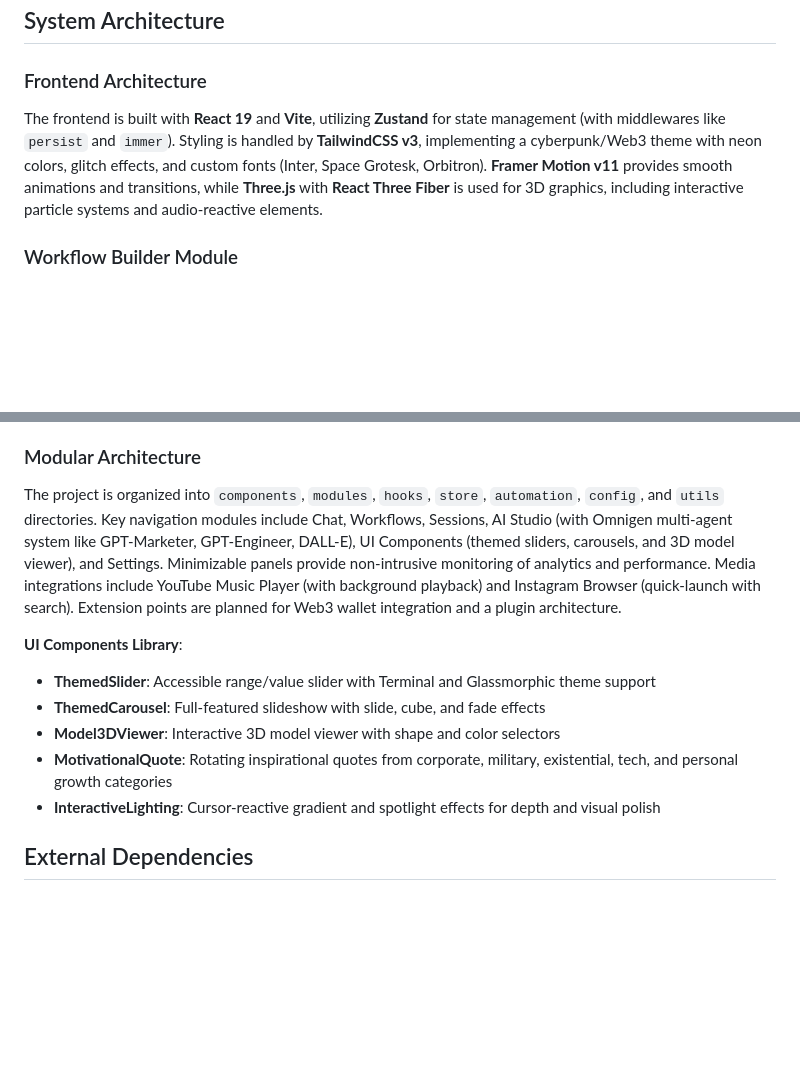
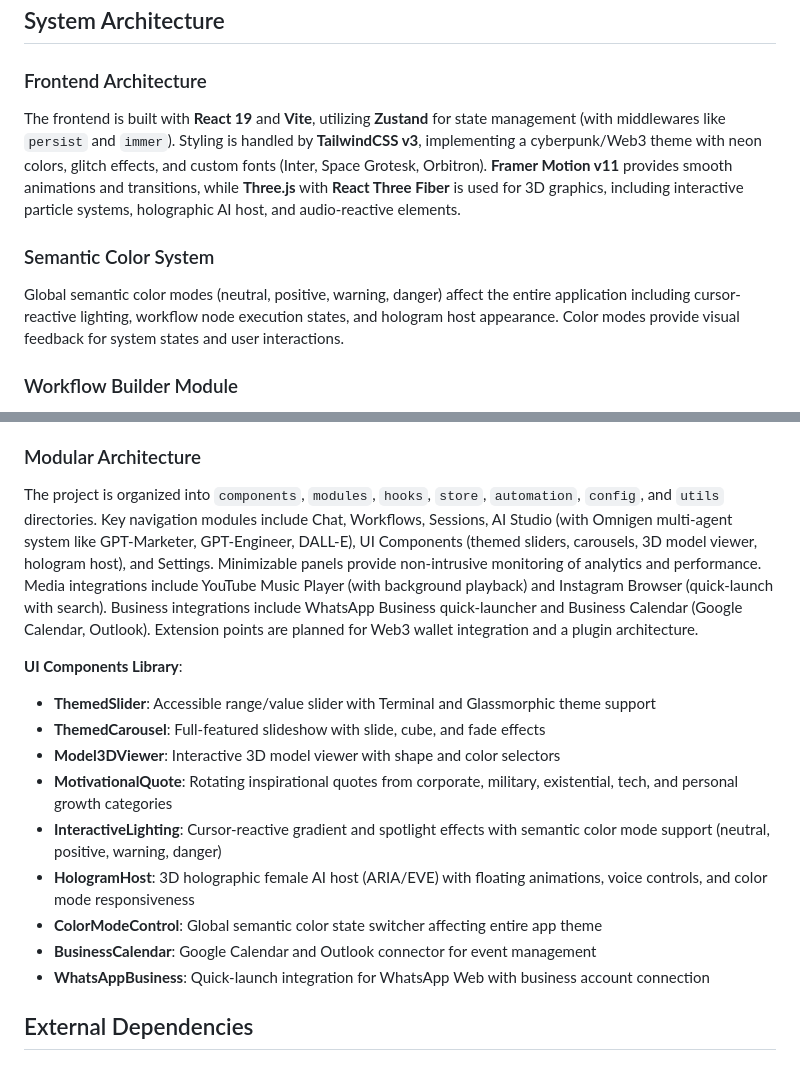
Before and after one commit to becmacc/beyflow-chat, a Markdown page: replit.md, 2 parts joined by grey strips. GitHub-like rendering; blank space fills up the shorter version.

Commit message:
Enhance user interface with holographic AI host and semantic color system
Add a holographic AI host to the frontend and implement a global semantic color system for better state visualization.

Replit-Commit-Author: Agent
Replit-Commit-Session-Id: 11cdf30a-6a28-478b-9267-0b4da238ec50
Replit-Commit-Checkpoint-Type: full_checkpoint
Replit-Commit-Screenshot-Url: https://storage.googleapis.com/screenshot-production-us-central1/017bf155-5bfa-498d-98d0-7bcf51469cb5/11cdf30a-6a28-478b-9267-0b4da238ec50/5UhWPxr

```diff
--- a/replit.md
+++ b/replit.md
@@ -9,7 +9,10 @@ Preferred communication style: Simple, everyday language.
 ## System Architecture
 
 ### Frontend Architecture
-The frontend is built with **React 19** and **Vite**, utilizing **Zustand** for state management (with middlewares like `persist` and `immer`). Styling is handled by **TailwindCSS v3**, implementing a cyberpunk/Web3 theme with neon colors, glitch effects, and custom fonts (Inter, Space Grotesk, Orbitron). **Framer Motion v11** provides smooth animations and transitions, while **Three.js** with **React Three Fiber** is used for 3D graphics, including interactive particle systems and audio-reactive elements.
+The frontend is built with **React 19** and **Vite**, utilizing **Zustand** for state management (with middlewares like `persist` and `immer`). Styling is handled by **TailwindCSS v3**, implementing a cyberpunk/Web3 theme with neon colors, glitch effects, and custom fonts (Inter, Space Grotesk, Orbitron). **Framer Motion v11** provides smooth animations and transitions, while **Three.js** with **React Three Fiber** is used for 3D graphics, including interactive particle systems, holographic AI host, and audio-reactive elements.
+
+### Semantic Color System
+Global semantic color modes (neutral, positive, warning, danger) affect the entire application including cursor-reactive lighting, workflow node execution states, and hologram host appearance. Color modes provide visual feedback for system states and user interactions.
 
 ### Workflow Builder Module
 The visual workflow builder offers a drag-and-drop canvas with 15+ node types categorized into Triggers (ChatGPT, Webhook, Schedule), Actions (Make.com, OpenAI, Gmail), and Logic (Condition, Delay, Filter). It features a functional execution engine that processes nodes, makes real API calls (OpenAI via Replit AI Integrations), displays real-time progress, and provides detailed execution logs. OpenAI integration leverages Replit AI for GPT-4o access, billed via Replit credits.
@@ -30,14 +33,18 @@ An organized PNG-based brand system, configured in `src/config/brandConfig.js`,
 Vite's esbuild, code splitting, tree shaking, and asset optimization ensure build efficiency. Runtime performance is optimized through event debouncing, animation frame throttling, efficient store subscriptions, and memoization. Custom analytics track user interactions and performance metrics.
 
 ### Modular Architecture
-The project is organized into `components`, `modules`, `hooks`, `store`, `automation`, `config`, and `utils` directories. Key navigation modules include Chat, Workflows, Sessions, AI Studio (with Omnigen multi-agent system like GPT-Marketer, GPT-Engineer, DALL-E), UI Components (themed sliders, carousels, and 3D model viewer), and Settings. Minimizable panels provide non-intrusive monitoring of analytics and performance. Media integrations include YouTube Music Player (with background playback) and Instagram Browser (quick-launch with search). Extension points are planned for Web3 wallet integration and a plugin architecture.
+The project is organized into `components`, `modules`, `hooks`, `store`, `automation`, `config`, and `utils` directories. Key navigation modules include Chat, Workflows, Sessions, AI Studio (with Omnigen multi-agent system like GPT-Marketer, GPT-Engineer, DALL-E), UI Components (themed sliders, carousels, 3D model viewer, hologram host), and Settings. Minimizable panels provide non-intrusive monitoring of analytics and performance. Media integrations include YouTube Music Player (with background playback) and Instagram Browser (quick-launch with search). Business integrations include WhatsApp Business quick-launcher and Business Calendar (Google Calendar, Outlook). Extension points are planned for Web3 wallet integration and a plugin architecture.
 
 **UI Components Library**:
 - **ThemedSlider**: Accessible range/value slider with Terminal and Glassmorphic theme support
 - **ThemedCarousel**: Full-featured slideshow with slide, cube, and fade effects
 - **Model3DViewer**: Interactive 3D model viewer with shape and color selectors
 - **MotivationalQuote**: Rotating inspirational quotes from corporate, military, existential, tech, and personal growth categories
-- **InteractiveLighting**: Cursor-reactive gradient and spotlight effects for depth and visual polish
+- **InteractiveLighting**: Cursor-reactive gradient and spotlight effects with semantic color mode support (neutral, positive, warning, danger)
+- **HologramHost**: 3D holographic female AI host (ARIA/EVE) with floating animations, voice controls, and color mode responsiveness
+- **ColorModeControl**: Global semantic color state switcher affecting entire app theme
+- **BusinessCalendar**: Google Calendar and Outlook connector for event management
+- **WhatsAppBusiness**: Quick-launch integration for WhatsApp Web with business account connection
 
 ## External Dependencies
 
```
